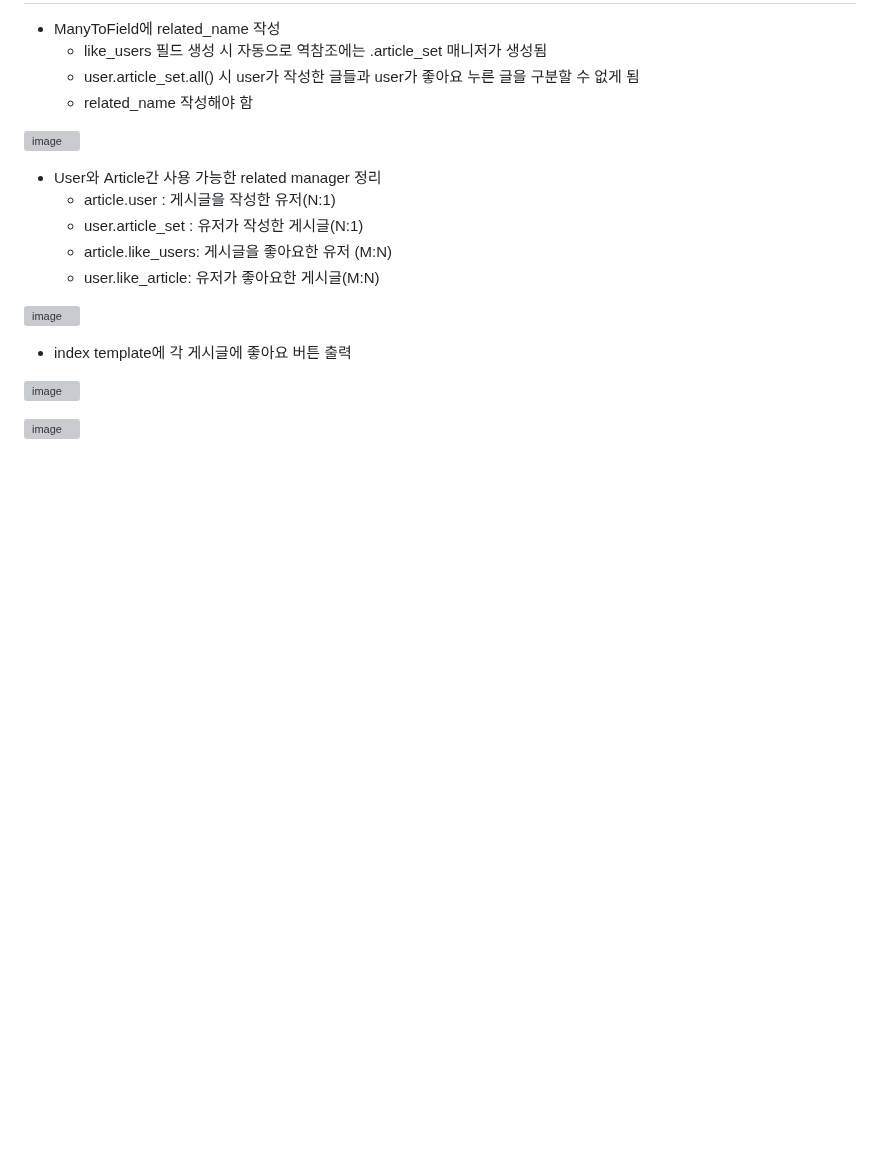
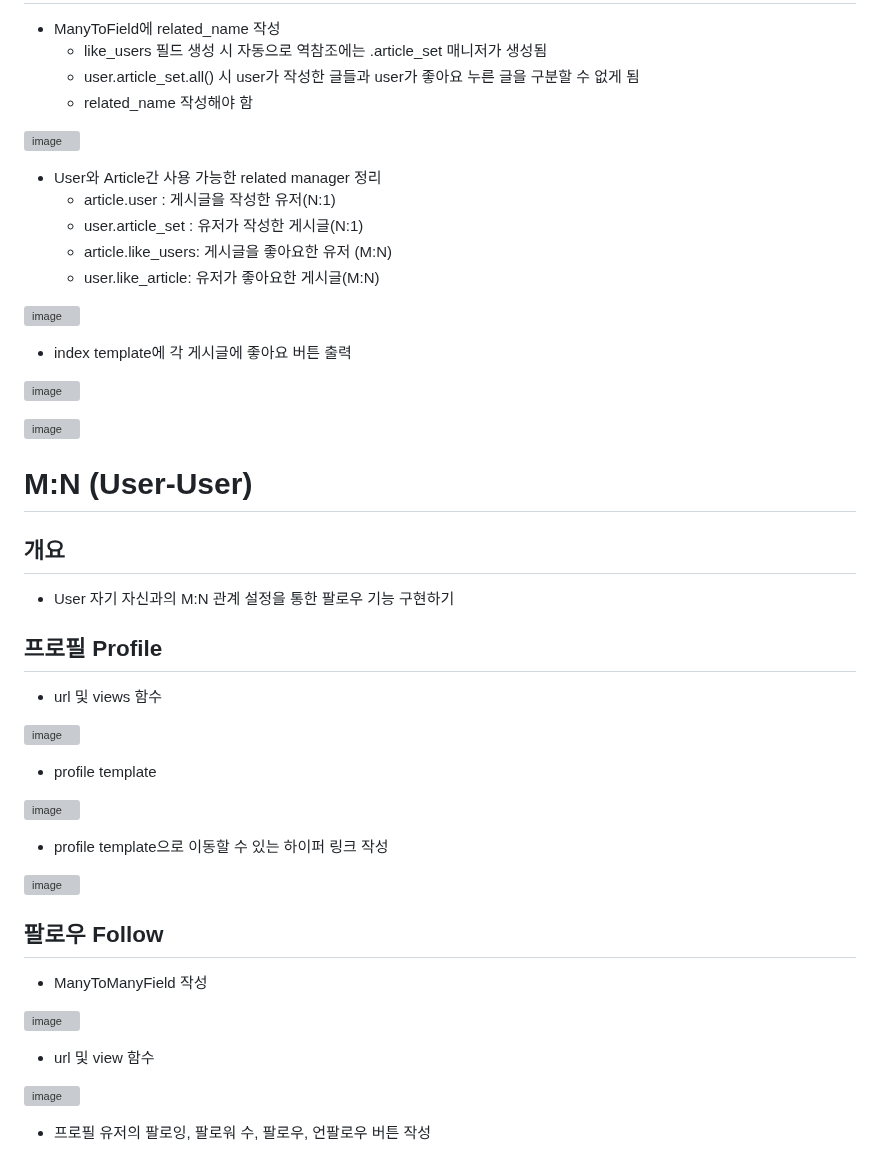
Before and after one commit to hanulkimm/TIL, a Markdown page: Database/DB_ManyToMany 관계.md, the part around one of its changes. Drawn GitHub-style; blank space fills up the shorter version; grey boxes are pictures that could not be loaded.

Commit message:
update M:N notes

```diff
--- a/Database/DB_ManyToMany 관계.md
+++ b/Database/DB_ManyToMany 관계.md
@@ -85,3 +85,32 @@
 ![image](https://user-images.githubusercontent.com/122726684/231065758-55ba3294-4d45-4fcd-8fe6-d7a70117ed4a.png)
 
 ![image](https://user-images.githubusercontent.com/122726684/231065812-a586af19-c8b1-4471-ac22-eb8ddd791d7c.png)
+
+# M:N (User-User)
+## 개요
+- User 자기 자신과의 M:N 관계 설정을 통한 팔로우 기능 구현하기
+
+## 프로필 Profile
+- url 및 views 함수
+
+![image](https://user-images.githubusercontent.com/122726684/231467339-8588c562-2752-4a6a-962b-851d8db9c47a.png)
+
+- profile template
+
+![image](https://user-images.githubusercontent.com/122726684/231467932-0032126e-cbcb-44a5-a58a-be7339481ee6.png)
+
+- profile template으로 이동할 수 있는 하이퍼 링크 작성
+
+![image](https://user-images.githubusercontent.com/122726684/231468074-b9f74643-c712-47e0-9b75-5db4ffa39045.png)
+
+## 팔로우 Follow
+- ManyToManyField 작성
+
+![image](https://user-images.githubusercontent.com/122726684/231468267-c942befa-c2cc-4a86-93d3-bb956683b3f3.png)
+
+- url 및 view 함수
+
+![image](https://user-images.githubusercontent.com/122726684/231468622-d32d4bc7-4ac7-48e5-92b5-86ce1eae6c60.png)
+
+- 프로필 유저의 팔로잉, 팔로워 수, 팔로우, 언팔로우 버튼 작성
+
```
Also changed, not shown: other parts of Database/DB_ManyToMany 관계.md (+5 -0 lines).
